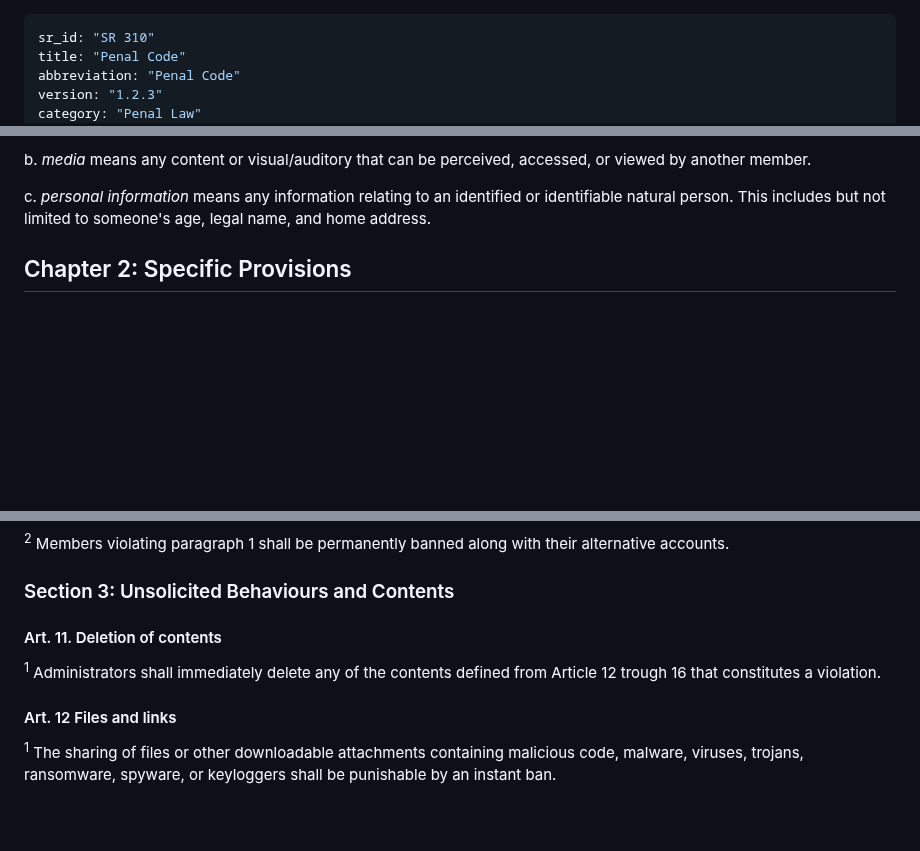
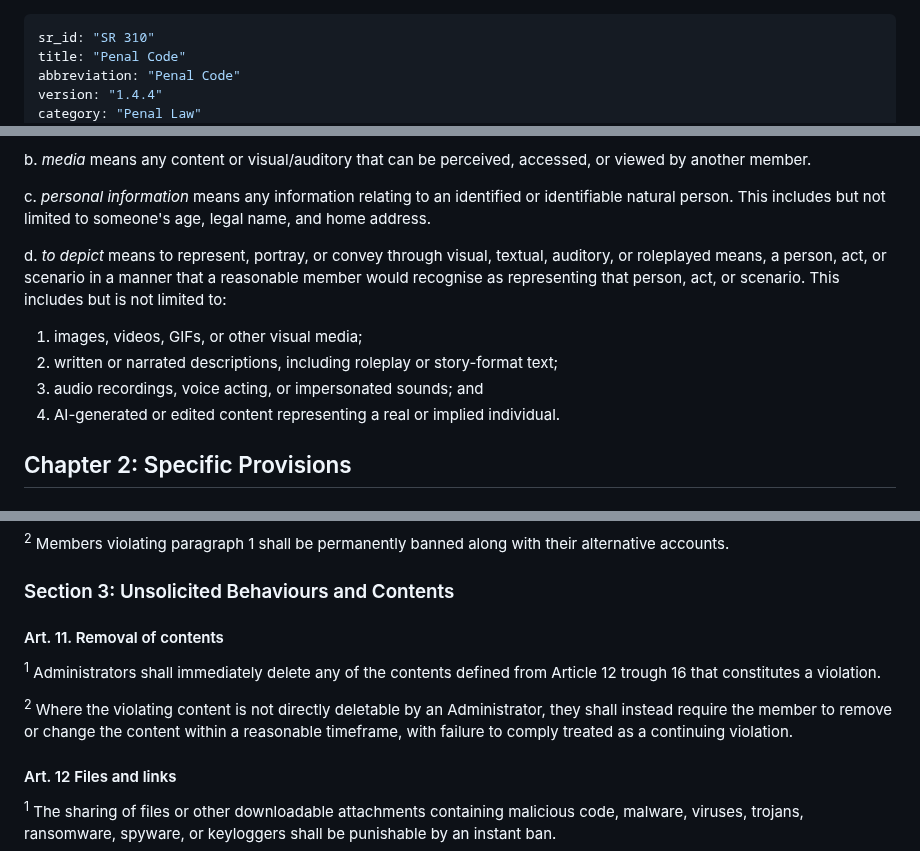
Before and after one commit to Nirleka-Studio/discord-lex, a Markdown page: sr/3-penal/310-penal-code.md, 3 parts joined by grey strips. GitHub-like rendering; blank space fills up the shorter version.

Commit message:
amend(SR 310): add Art. 6(3a) and other clarifications

```diff
--- a/sr/3-penal/310-penal-code.md
+++ b/sr/3-penal/310-penal-code.md
@@ -2,6 +2,6 @@
 sr_id: "SR 310"
 title: "Penal Code"
 abbreviation: "Penal Code"
-version: "1.2.3"
+version: "1.4.4"
 category: "Penal Law"
 enacted_date: "2026-08-11"
@@ -38,6 +38,12 @@ a. *interactions* means any interaction between members that are:
 b. *media* means any content or visual/auditory that can be perceived, accessed, or viewed by another member.
 
 c. *personal information* means any information relating to an identified or identifiable natural person. This includes but not limited to someone's age, legal name, and home address.
+
+d. *to depict* means to represent, portray, or convey through visual, textual, auditory, or roleplayed means, a person, act, or scenario in a manner that a reasonable member would recognise as representing that person, act, or scenario. This includes but is not limited to:
+  1. images, videos, GIFs, or other visual media;
+  2. written or narrated descriptions, including roleplay or story-format text;
+  3. audio recordings, voice acting, or impersonated sounds; and
+  4. AI-generated or edited content representing a real or implied individual.
 
 ## Chapter 2: Specific Provisions
 
@@ -100,8 +106,10 @@ b. bypass punishments.
 
 ### Section 3: Unsolicited Behaviours and Contents
 
-#### Art. 11. Deletion of contents
+#### Art. 11. Removal of contents
 <sup>1</sup> Administrators shall immediately delete any of the contents defined from Article 12 trough 16 that constitutes a violation.
+
+<sup>2</sup> Where the violating content is not directly deletable by an Administrator, they shall instead require the member to remove or change the content within a reasonable timeframe, with failure to comply treated as a continuing violation.
 
 #### Art. 12 Files and links
 <sup>1</sup> The sharing of files or other downloadable attachments containing malicious code, malware, viruses, trojans, ransomware, spyware, or keyloggers shall be punishable by an instant ban.
```
Also changed, not shown: other parts of sr/3-penal/310-penal-code.md (+3 -1 lines).
